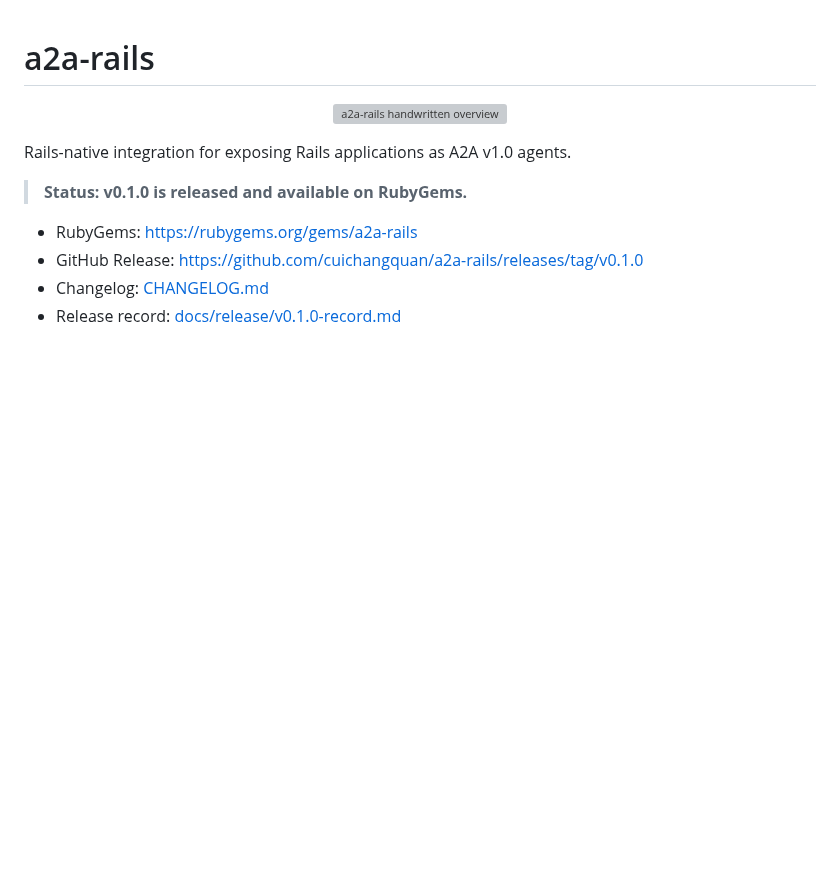
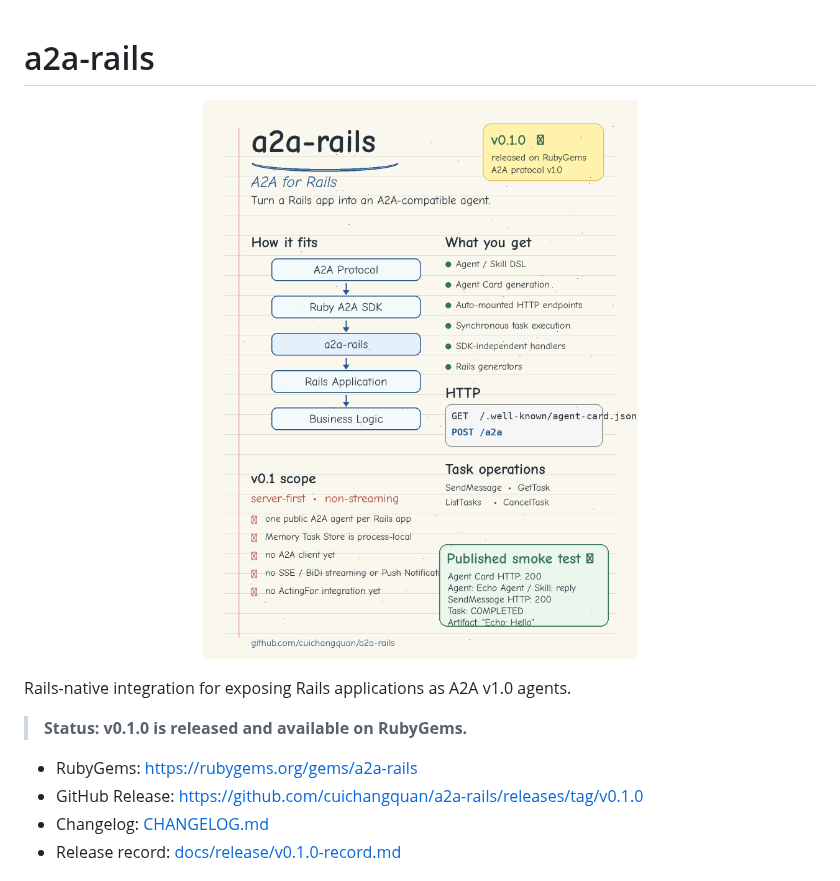
Before and after one commit to cuichangquan/a2a-rails, a Markdown page: README.md, the part around the change. Rendered like a GitHub page; pictures changed too: docs/assets/a2a-rails-handwritten-note.png (added); blank space fills up the shorter version; grey boxes are pictures that could not be loaded.

Commit message:
Added Pic for Readme.md

```diff
--- a/README.md
+++ b/README.md
@@ -1,7 +1,7 @@
 # a2a-rails
 
 <p align="center">
-  <img src="docs/assets/a2a-rails-handwritten-note.webp" alt="a2a-rails handwritten overview" width="500">
+  <img src="docs/assets/a2a-rails-handwritten-note.png" alt="a2a-rails handwritten overview" width="500">
 </p>
 
 Rails-native integration for exposing Rails applications as A2A v1.0 agents.
```
Also changed, not shown: 1 other file.
